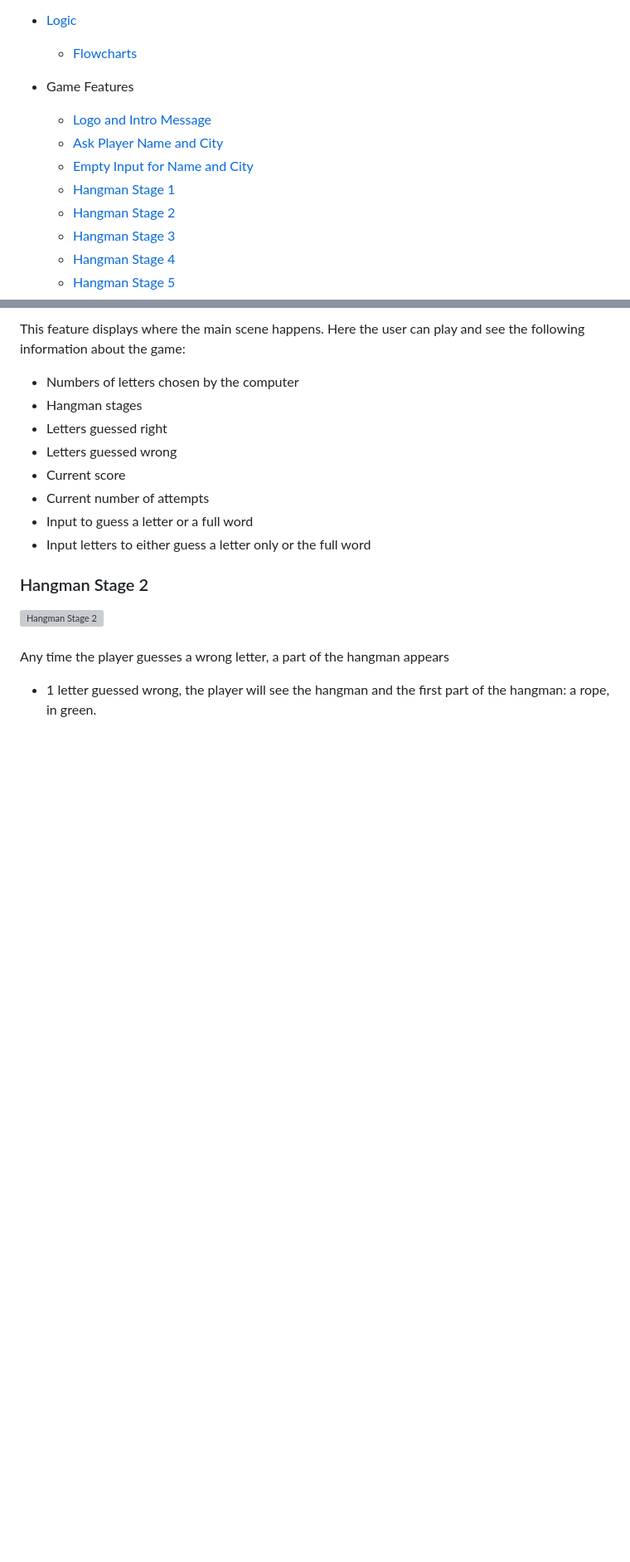
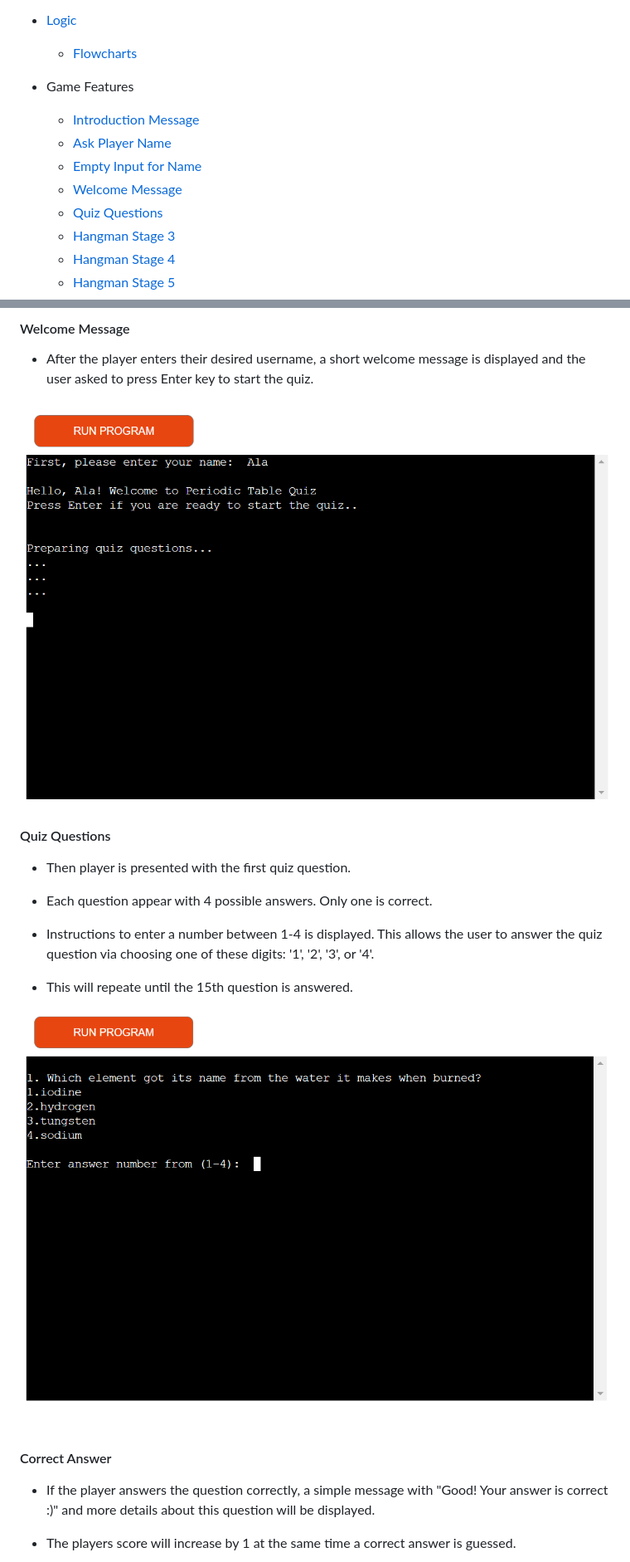
Before and after one commit to AlaYousef/portfolio-project3, a Markdown page: README.md, 2 parts joined by grey strips. Shown: that part at 83% size. GitHub-like rendering; pictures changed too: assets/documentation/quiz_ques.png (added), assets/documentation/welcome_msg.png (added); blank space fills up the shorter version; grey boxes are pictures that could not be loaded.

Commit message:
docs, feature section on readme fike

```diff
--- a/README.md
+++ b/README.md
@@ -19,11 +19,11 @@ The Periodic Table Quiz, is a quiz Periodic Table consists of 15 qustions. Each
      * [Flowcharts](#flowcharts)
 
 * Game Features
-    * [Logo and Intro Message](#Logo-and-Intro-Message)
-    * [Ask Player Name and City](#Ask-Player-Name-and-City)
-    * [Empty Input for Name and City](#Empty-Input-for-Name-and-City)
-    * [Hangman Stage 1](#Hangman-Stage-1)
-    * [Hangman Stage 2](#Hangman-Stage-2)
+    * [Introduction Message](#Introroduction-Message)
+    * [Ask Player Name](#Ask-Player-Name)
+    * [Empty Input for Name](#Empty-Input-for-Name)
+    * [Welcome Message](#Welcome-Message)
+    * [Quiz Questions](#Quiz-Questions)
     * [Hangman Stage 3](#Hangman-Stage-3)
     * [Hangman Stage 4](#Hangman-Stage-4)
     * [Hangman Stage 5](#Hangman-Stage-5)
@@ -106,16 +101,24 @@ This is the flowchart diagram for the quiz that represent the game process step
 
-This feature displays where the main scene happens. Here the user can play and see the following information about the game:
-* Numbers of letters chosen by the computer
-* Hangman stages
-* Letters guessed right
-* Letters guessed wrong
-* Current score
-* Current number of attempts
-* Input to guess a letter or a full word
-* Input letters to either guess a letter only or the full word
+#### Welcome Message
+ * After the player enters their desired username, a short welcome message is displayed and the user asked to press Enter key to start the quiz.<br>
 
-### Hangman Stage 2
+![Welcome Message](assets/documentation/welcome_msg.png)
 
-![Hangman Stage 2 ](./assets/images/readme/hangman-feature-6.jpg)<br><br>
-Any time the player guesses a wrong letter, a part of the hangman appears
-* 1 letter guessed wrong, the player will see the hangman and the first part of the hangman:  a rope, in green.
+#### Quiz Questions
+
+ * Then player is presented with the first quiz question.
+
+ * Each question appear with 4 possible answers. Only one is correct.
+
+ * Instructions to enter a number between 1-4 is displayed. This allows the user to answer the quiz question via choosing one of these digits: '1', '2', '3', or '4'.
+
+ * This will repeate until the 15th question is answered.
+
+![Quiz Questions](assets/documentation/quiz_ques.png)<br><br>
+
+#### Correct Answer
+
+ * If the player answers the question correctly, a simple message with "Good! Your answer is correct :)" and more details about this question will be displayed.
+
+ * The players score will increase by 1 at the same time a correct answer is guessed.
+
```
Also changed, not shown: other parts of README.md (+20 -16 lines), assets/correct_answer.png (added), assets/documentation/ask_name.png (added), assets/documentation/empty_name.png (added), assets/documentation/introduction_msg.png (added).
